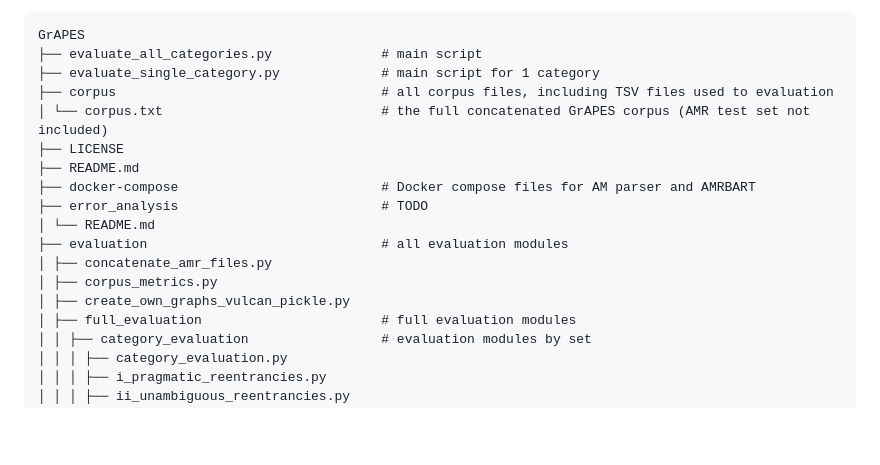
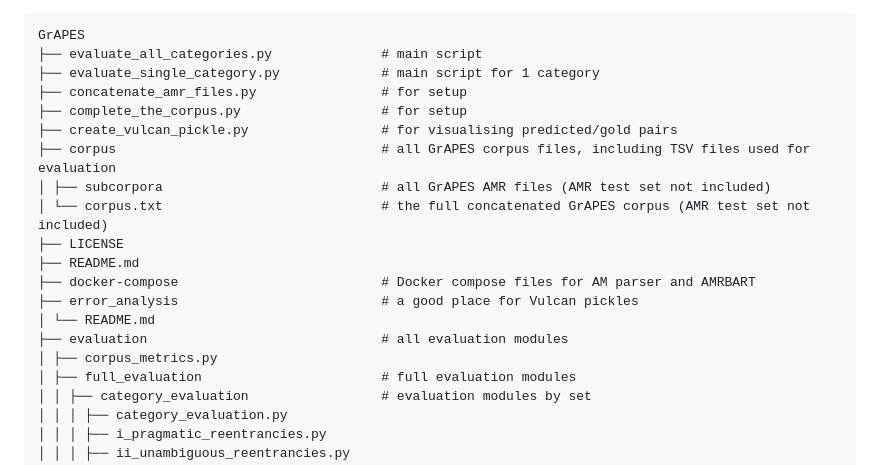
Before and after one commit to jgroschwitz/GrAPES, a Markdown page: README.md, the part around the change. Drawn GitHub-style; blank space fills up the shorter version.

Commit message:
Update README directory structure

```diff
--- a/README.md
+++ b/README.md
@@ -213,17 +213,19 @@ python launch_vulcan.py path/to/pickle
 GrAPES
 ├── evaluate_all_categories.py              # main script
 ├── evaluate_single_category.py             # main script for 1 category
-├── corpus                                  # all corpus files, including TSV files used to evaluation
+├── concatenate_amr_files.py                # for setup
+├── complete_the_corpus.py                  # for setup
+├── create_vulcan_pickle.py                 # for visualising predicted/gold pairs
+├── corpus                                  # all GrAPES corpus files, including TSV files used for evaluation
+│ ├── subcorpora                            # all GrAPES AMR files (AMR test set not included)
 │ └── corpus.txt                            # the full concatenated GrAPES corpus (AMR test set not included)
 ├── LICENSE
 ├── README.md
 ├── docker-compose                          # Docker compose files for AM parser and AMRBART
-├── error_analysis                          # TODO
+├── error_analysis                          # a good place for Vulcan pickles
 │ └── README.md
 ├── evaluation                              # all evaluation modules
-│ ├── concatenate_amr_files.py
 │ ├── corpus_metrics.py
-│ ├── create_own_graphs_vulcan_pickle.py
 │ ├── full_evaluation                       # full evaluation modules
 │ │ ├── category_evaluation                 # evaluation modules by set
 │ │ │ ├── category_evaluation.py
```
